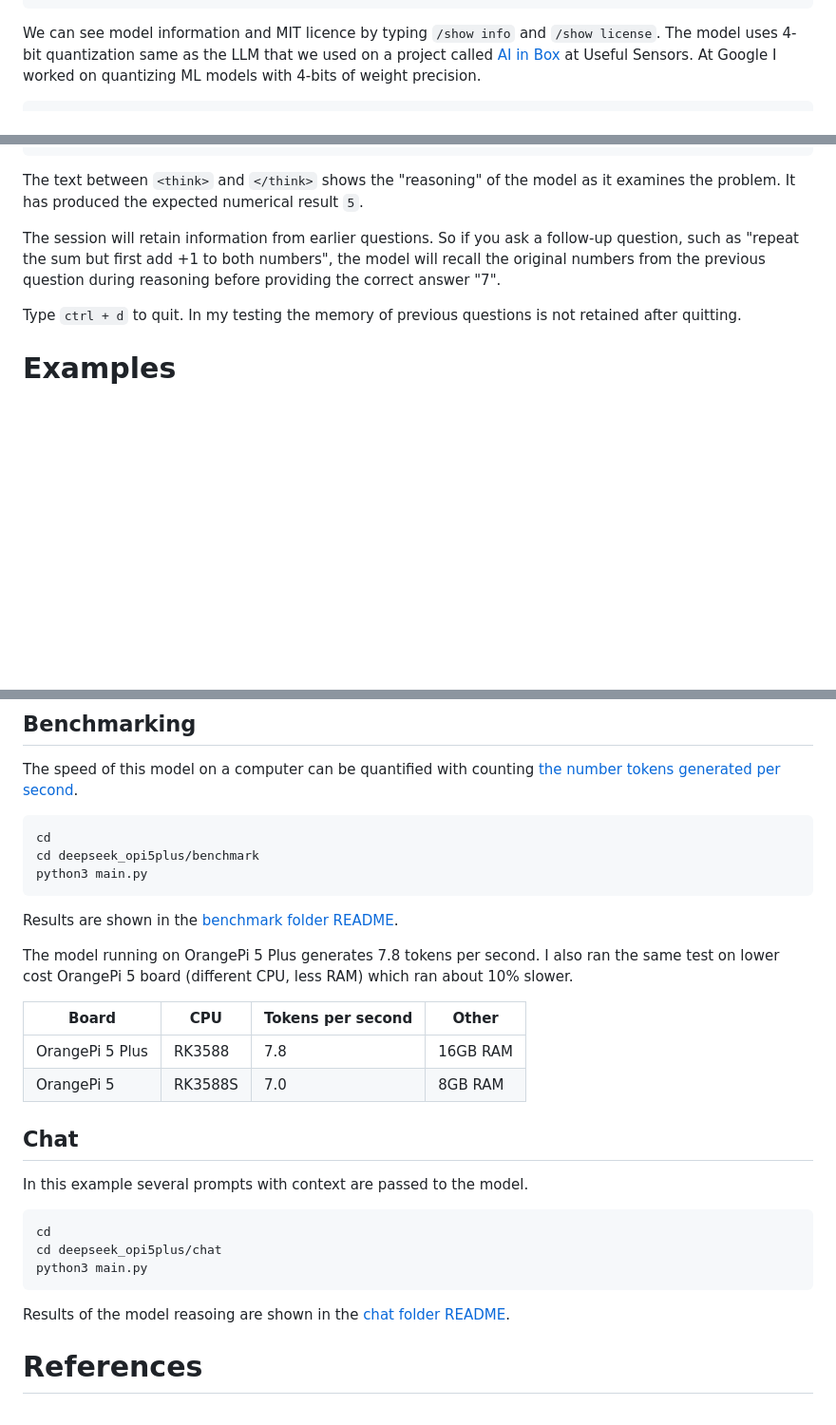
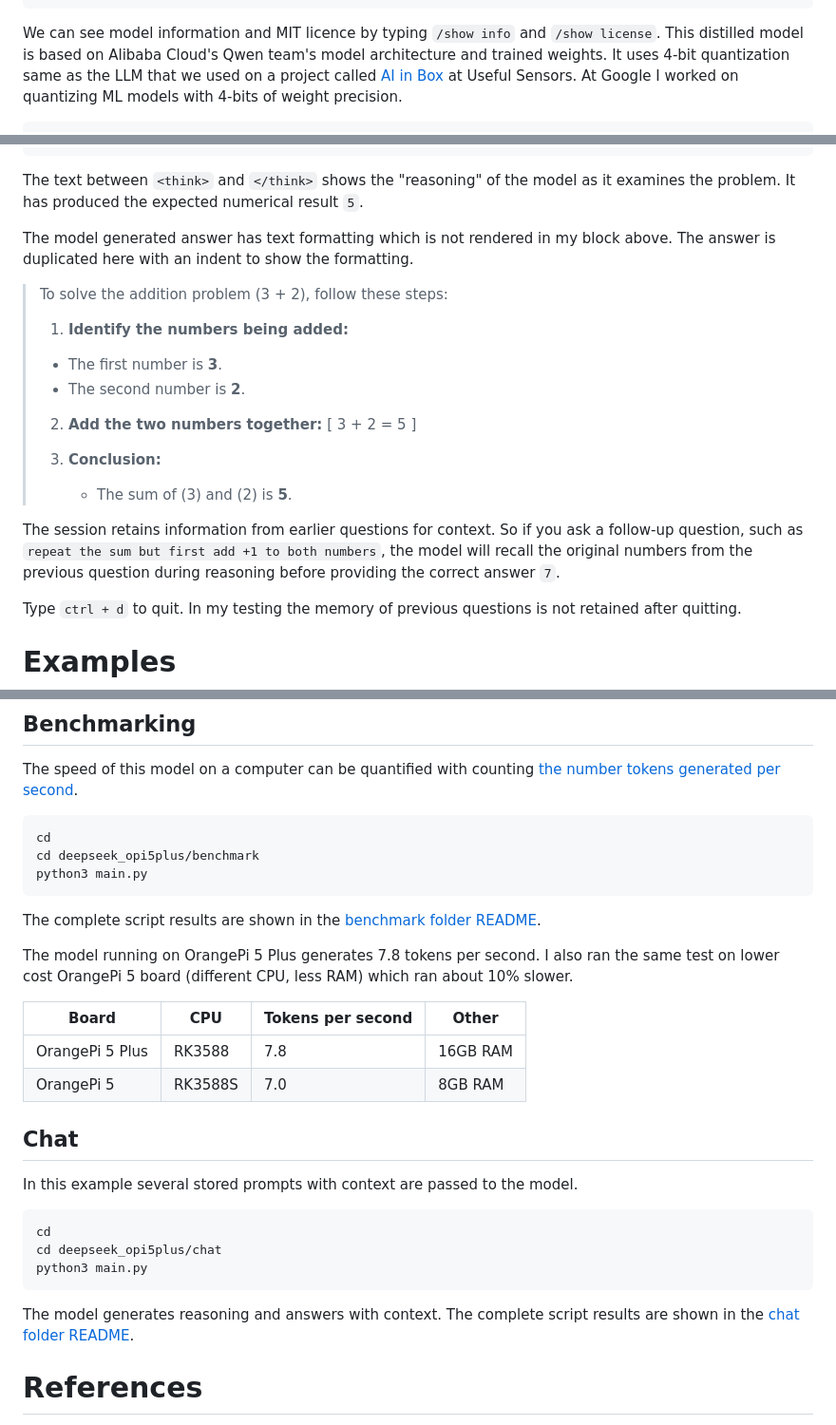
Before and after one commit to guynich/deepseek_opi5plus, a Markdown page: README.md, 3 parts joined by grey strips. Shown at 95% size. GitHub-like rendering; blank space fills up the shorter version.

Commit message:
Update top level README.md
Add comments on distillation and Qwen architecture.

````diff
--- a/README.md
+++ b/README.md
@@ -89,8 +89,9 @@ success
 ```
 
 We can see model information and MIT licence by typing `/show info` and
-`/show license`.  The model uses 4-bit quantization same as the LLM that we
-used on a project called
+`/show license`.  This distilled model is based on Alibaba Cloud's Qwen
+team's model architecture and trained weights.  It uses 4-bit quantization
+same as the LLM that we used on a project called
 [AI in Box](https://github.com/usefulsensors/ai_in_a_box#quick-start) at
 Useful Sensors.  At Google I worked on quantizing ML models with 4-bits of
 weight precision.
@@ -192,10 +193,28 @@ To solve the addition problem \(3 + 2\), follow these steps:
 The text between `<think>` and `</think>` shows the "reasoning" of the model as
 it examines the problem.  It has produced the expected numerical result `5`.
 
-The session will retain information from earlier questions.  So if you ask a
-follow-up question, such as "repeat the sum but first add +1 to both numbers",
+The model generated answer has text formatting which is not rendered in my block
+above.  The answer is duplicated here with an indent to show the formatting.
+
+> To solve the addition problem \(3 + 2\), follow these steps:
+>
+> 1. **Identify the numbers being added:**
+>   - The first number is **3**.
+>   - The second number is **2**.
+>
+> 2. **Add the two numbers together:**
+>    \[
+>    3 + 2 = 5
+>    \]
+>
+> 3. **Conclusion:**
+>    - The sum of \(3\) and \(2\) is **5**.
+
+The session retains information from earlier questions for context.  So if
+you ask a follow-up question, such as
+`repeat the sum but first add +1 to both numbers`,
 the model will recall the original numbers from the previous question during
-reasoning before providing the correct answer "7".
+reasoning before providing the correct answer `7`.
 
 Type `ctrl + d` to quit.  In my testing the memory of previous questions is not
 retained after quitting.
@@ -247,7 +266,8 @@ cd
 cd deepseek_opi5plus/benchmark
 python3 main.py
 ```
-Results are shown in the [benchmark folder README](/benchmark/README.md).
+The complete script results are shown in the
+[benchmark folder README](/benchmark/README.md).
 
 The model running on OrangePi 5 Plus generates 7.8 tokens per second.  I also
 ran the same test on lower cost OrangePi 5 board (different CPU, less RAM) which
@@ -260,13 +280,14 @@ ran about 10% slower.
 
 ## Chat
 
-In this example several prompts with context are passed to the model.
+In this example several stored prompts with context are passed to the model.
 ```bash
 cd
 cd deepseek_opi5plus/chat
 python3 main.py
 ```
-Results of the model reasoing are shown in the
+The model generates reasoning and answers with context. The complete script
+results are shown in the
 [chat folder README](/chat/README.md#result).
 
 # References
````
Also changed, not shown: other parts of README.md (+2 -2 lines).
